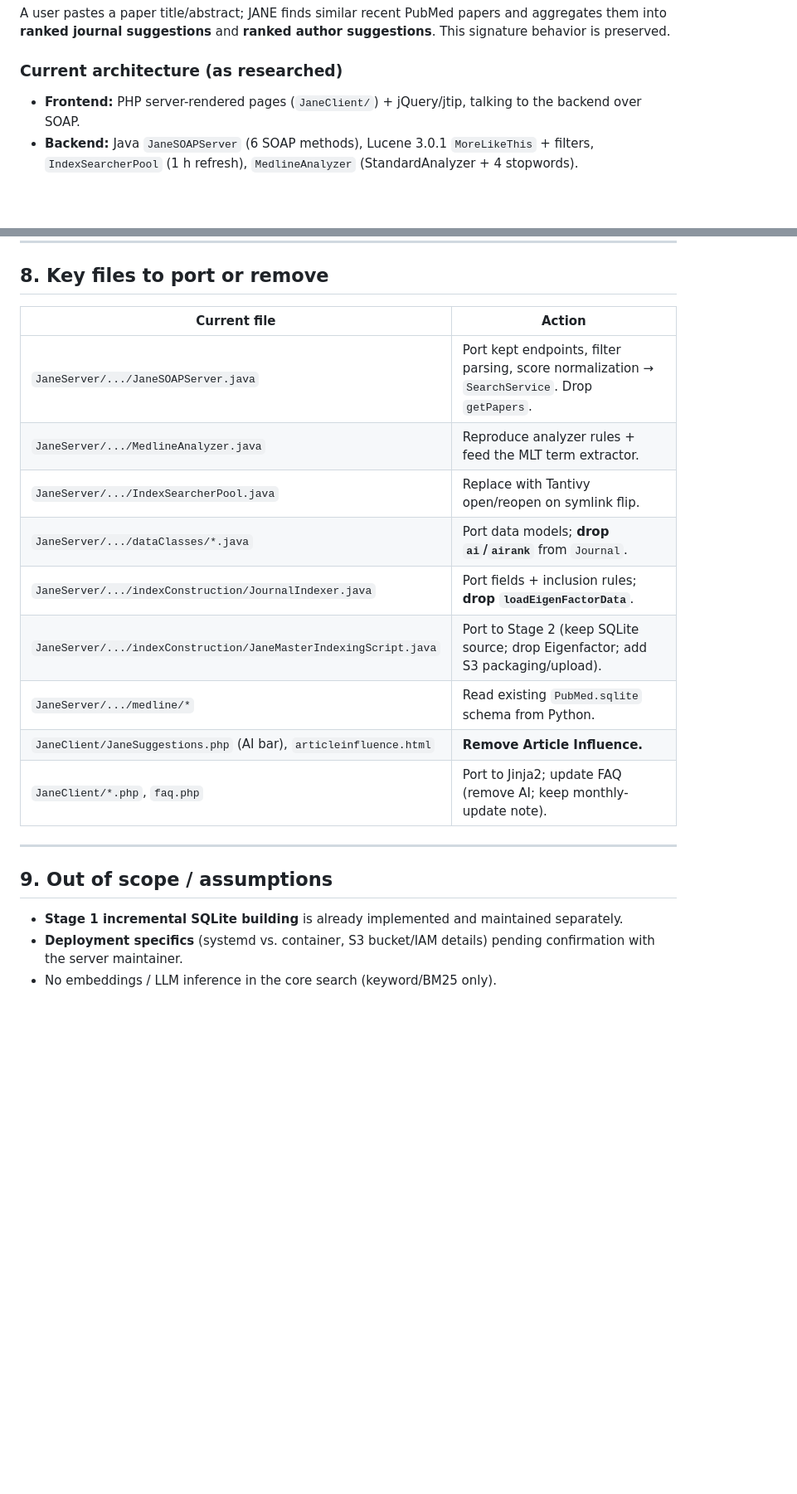
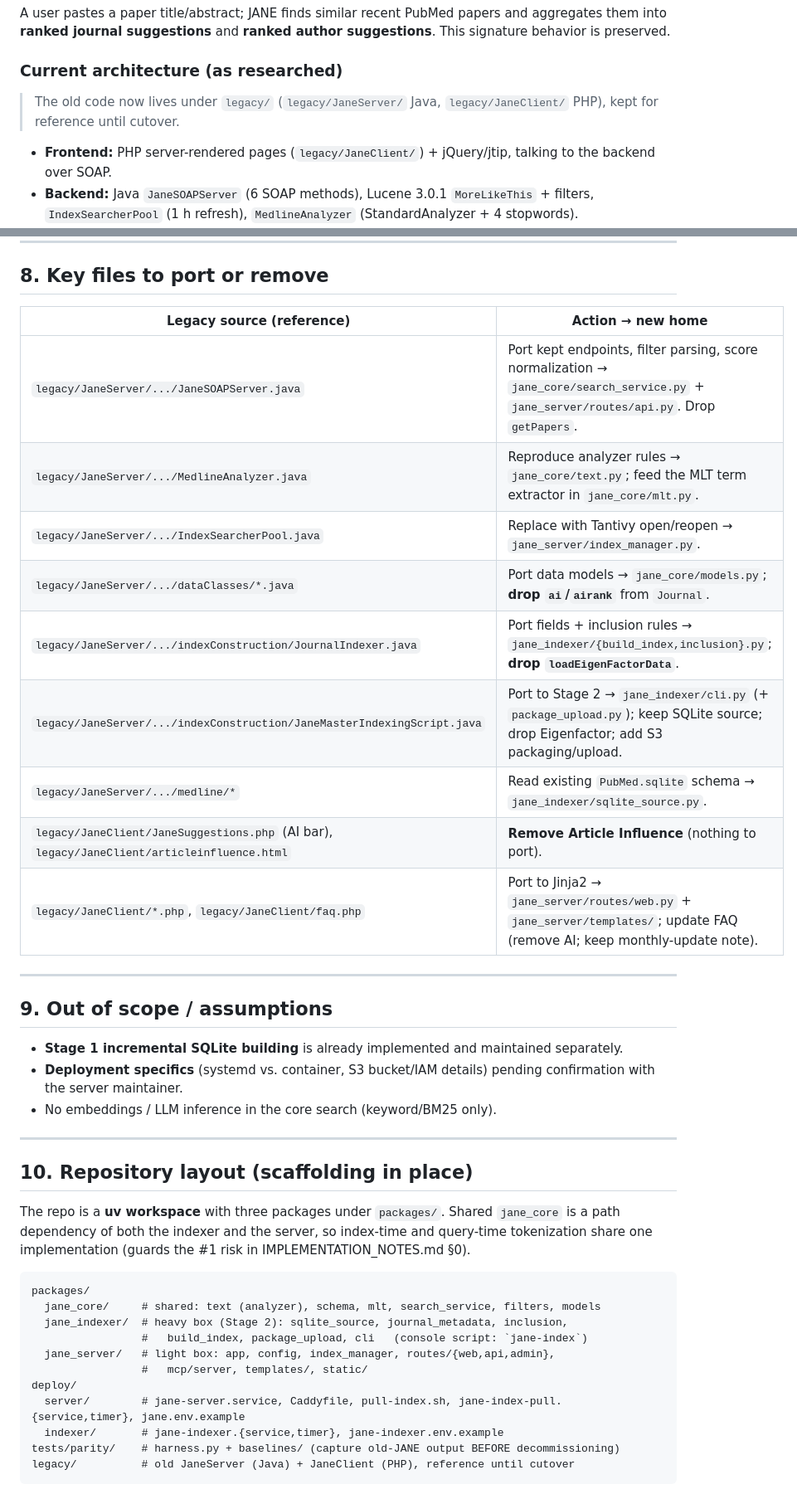
Before and after one commit to mi-erasmusmc/JANE, a Markdown page: MODERNIZATION_PLAN.md, 2 parts joined by grey strips. Shown at 83% size. Drawn GitHub-style; blank space fills up the shorter version.

Commit message:
Updating plan about scaffolding

````diff
--- a/MODERNIZATION_PLAN.md
+++ b/MODERNIZATION_PLAN.md
@@ -13,7 +13,9 @@ aggregates them into **ranked journal suggestions** and **ranked author suggesti
 This signature behavior is preserved.
 
 ### Current architecture (as researched)
-- **Frontend:** PHP server-rendered pages (`JaneClient/`) + jQuery/jtip, talking to the backend over SOAP.
+> The old code now lives under `legacy/` (`legacy/JaneServer/` Java, `legacy/JaneClient/` PHP), kept for reference until cutover.
+
+- **Frontend:** PHP server-rendered pages (`legacy/JaneClient/`) + jQuery/jtip, talking to the backend over SOAP.
 - **Backend:** Java `JaneSOAPServer` (6 SOAP methods), Lucene 3.0.1 `MoreLikeThis` + filters,
   `IndexSearcherPool` (1 h refresh), `MedlineAnalyzer` (StandardAnalyzer + 4 stopwords).
 - **Ranking:** top-k = 50 similar papers → group by journal/author → sum scores → normalize to probabilities.
@@ -185,17 +187,17 @@ This signature behavior is preserved.
 
 ## 8. Key files to port or remove
 
-| Current file | Action |
-|--------------|--------|
-| `JaneServer/.../JaneSOAPServer.java` | Port kept endpoints, filter parsing, score normalization → `SearchService`. Drop `getPapers`. |
-| `JaneServer/.../MedlineAnalyzer.java` | Reproduce analyzer rules + feed the MLT term extractor. |
-| `JaneServer/.../IndexSearcherPool.java` | Replace with Tantivy open/reopen on symlink flip. |
-| `JaneServer/.../dataClasses/*.java` | Port data models; **drop `ai`/`airank`** from `Journal`. |
-| `JaneServer/.../indexConstruction/JournalIndexer.java` | Port fields + inclusion rules; **drop `loadEigenFactorData`**. |
-| `JaneServer/.../indexConstruction/JaneMasterIndexingScript.java` | Port to Stage 2 (keep SQLite source; drop Eigenfactor; add S3 packaging/upload). |
-| `JaneServer/.../medline/*` | Read existing `PubMed.sqlite` schema from Python. |
-| `JaneClient/JaneSuggestions.php` (AI bar), `articleinfluence.html` | **Remove Article Influence.** |
-| `JaneClient/*.php`, `faq.php` | Port to Jinja2; update FAQ (remove AI; keep monthly-update note). |
+| Legacy source (reference) | Action → new home |
+|---------------------------|-------------------|
+| `legacy/JaneServer/.../JaneSOAPServer.java` | Port kept endpoints, filter parsing, score normalization → `jane_core/search_service.py` + `jane_server/routes/api.py`. Drop `getPapers`. |
+| `legacy/JaneServer/.../MedlineAnalyzer.java` | Reproduce analyzer rules → `jane_core/text.py`; feed the MLT term extractor in `jane_core/mlt.py`. |
+| `legacy/JaneServer/.../IndexSearcherPool.java` | Replace with Tantivy open/reopen → `jane_server/index_manager.py`. |
+| `legacy/JaneServer/.../dataClasses/*.java` | Port data models → `jane_core/models.py`; **drop `ai`/`airank`** from `Journal`. |
+| `legacy/JaneServer/.../indexConstruction/JournalIndexer.java` | Port fields + inclusion rules → `jane_indexer/{build_index,inclusion}.py`; **drop `loadEigenFactorData`**. |
+| `legacy/JaneServer/.../indexConstruction/JaneMasterIndexingScript.java` | Port to Stage 2 → `jane_indexer/cli.py` (+ `package_upload.py`); keep SQLite source; drop Eigenfactor; add S3 packaging/upload. |
+| `legacy/JaneServer/.../medline/*` | Read existing `PubMed.sqlite` schema → `jane_indexer/sqlite_source.py`. |
+| `legacy/JaneClient/JaneSuggestions.php` (AI bar), `legacy/JaneClient/articleinfluence.html` | **Remove Article Influence** (nothing to port). |
+| `legacy/JaneClient/*.php`, `legacy/JaneClient/faq.php` | Port to Jinja2 → `jane_server/routes/web.py` + `jane_server/templates/`; update FAQ (remove AI; keep monthly-update note). |
 
 ---
 
@@ -204,3 +206,26 @@ This signature behavior is preserved.
 - **Stage 1 incremental SQLite building** is already implemented and maintained separately.
 - **Deployment specifics** (systemd vs. container, S3 bucket/IAM details) pending confirmation with the server maintainer.
 - No embeddings / LLM inference in the core search (keyword/BM25 only).
+
+---
+
+## 10. Repository layout (scaffolding in place)
+
+The repo is a **uv workspace** with three packages under `packages/`. Shared `jane_core` is a
+path dependency of both the indexer and the server, so index-time and query-time tokenization
+share one implementation (guards the #1 risk in IMPLEMENTATION_NOTES.md §0).
+
+```
+packages/
+  jane_core/     # shared: text (analyzer), schema, mlt, search_service, filters, models
+  jane_indexer/  # heavy box (Stage 2): sqlite_source, journal_metadata, inclusion,
+                 #   build_index, package_upload, cli   (console script: `jane-index`)
+  jane_server/   # light box: app, config, index_manager, routes/{web,api,admin},
+                 #   mcp/server, templates/, static/
+deploy/
+  server/        # jane-server.service, Caddyfile, pull-index.sh, jane-index-pull.{service,timer}, jane.env.example
+  indexer/       # jane-indexer.{service,timer}, jane-indexer.env.example
+tests/parity/    # harness.py + baselines/ (capture old-JANE output BEFORE decommissioning)
+legacy/          # old JaneServer (Java) + JaneClient (PHP), reference until cutover
+```
+
````
Also changed, not shown: other parts of MODERNIZATION_PLAN.md (+24 -0 lines), IMPLEMENTATION_NOTES.md (+3 -0 lines).
